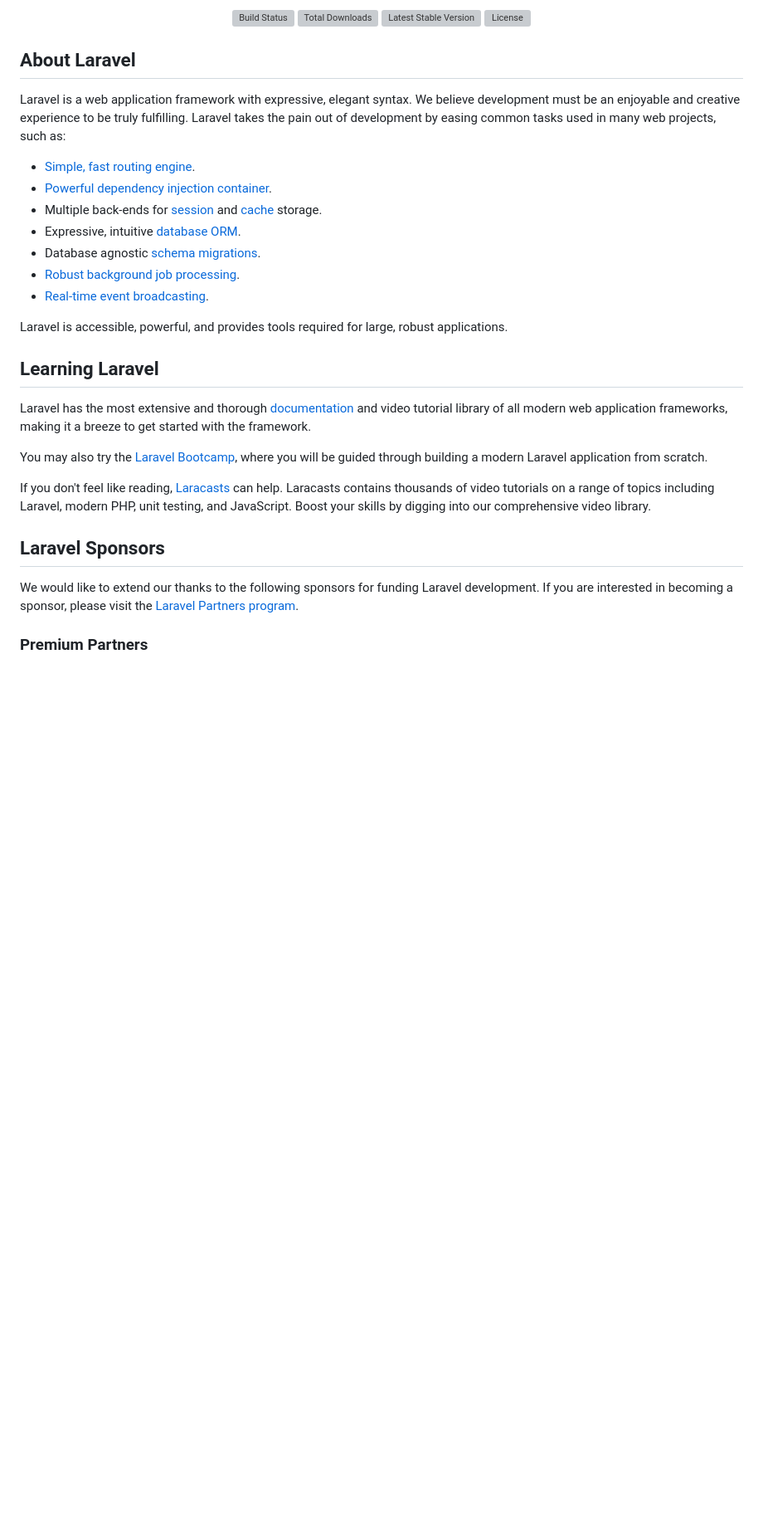
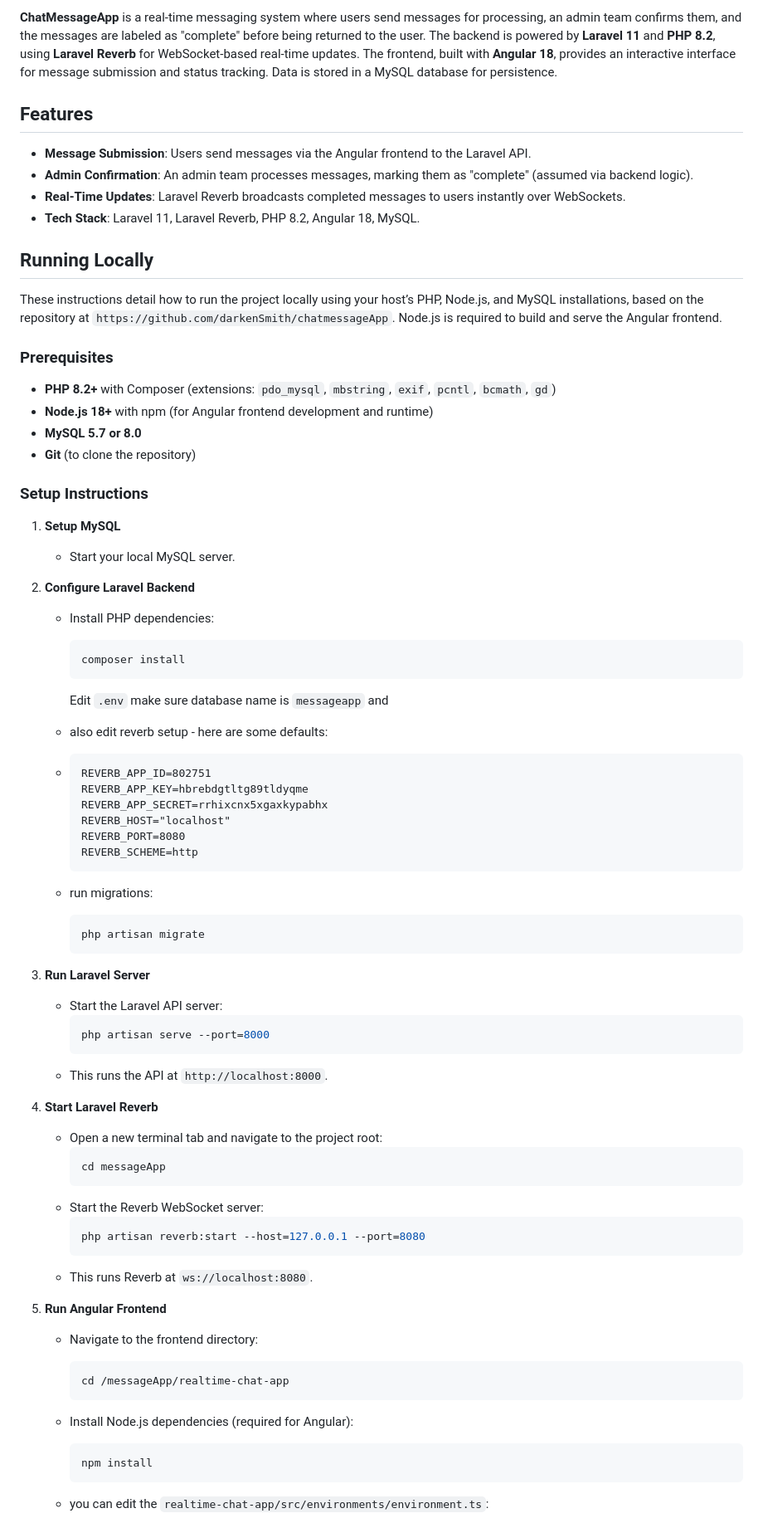
Before and after one commit to darkenSmith/chatmessageApp, a Markdown page: README.md, the part around one of its changes. Shown at 83% size. GitHub-like rendering; blank space fills up the shorter version; grey boxes are pictures that could not be loaded.

````diff
--- a/README.md
+++ b/README.md
@@ -2,36 +2,74 @@
 
-<p align="center">
-<a href="https://github.com/laravel/framework/actions"><img src="https://github.com/laravel/framework/workflows/tests/badge.svg" alt="Build Status"></a>
-<a href="https://packagist.org/packages/laravel/framework"><img src="https://img.shields.io/packagist/dt/laravel/framework" alt="Total Downloads"></a>
-<a href="https://packagist.org/packages/laravel/framework"><img src="https://img.shields.io/packagist/v/laravel/framework" alt="Latest Stable Version"></a>
-<a href="https://packagist.org/packages/laravel/framework"><img src="https://img.shields.io/packagist/l/laravel/framework" alt="License"></a>
-</p>
+**ChatMessageApp** is a real-time messaging system where users send messages for processing, an admin team confirms them, and the messages are labeled as "complete" before being returned to the user. The backend is powered by **Laravel 11** and **PHP 8.2**, using **Laravel Reverb** for WebSocket-based real-time updates. The frontend, built with **Angular 18**, provides an interactive interface for message submission and status tracking. Data is stored in a MySQL database for persistence.
 
-## About Laravel
+## Features
+- **Message Submission**: Users send messages via the Angular frontend to the Laravel API.
+- **Admin Confirmation**: An admin team processes messages, marking them as "complete" (assumed via backend logic).
+- **Real-Time Updates**: Laravel Reverb broadcasts completed messages to users instantly over WebSockets.
+- **Tech Stack**: Laravel 11, Laravel Reverb, PHP 8.2, Angular 18, MySQL.
 
-Laravel is a web application framework with expressive, elegant syntax. We believe development must be an enjoyable and creative experience to be truly fulfilling. Laravel takes the pain out of development by easing common tasks used in many web projects, such as:
+## Running Locally
 
-- [Simple, fast routing engine](https://laravel.com/docs/routing).
-- [Powerful dependency injection container](https://laravel.com/docs/container).
-- Multiple back-ends for [session](https://laravel.com/docs/session) and [cache](https://laravel.com/docs/cache) storage.
-- Expressive, intuitive [database ORM](https://laravel.com/docs/eloquent).
-- Database agnostic [schema migrations](https://laravel.com/docs/migrations).
-- [Robust background job processing](https://laravel.com/docs/queues).
-- [Real-time event broadcasting](https://laravel.com/docs/broadcasting).
+These instructions detail how to run the project locally using your host’s PHP, Node.js, and MySQL installations, based on the repository at `https://github.com/darkenSmith/chatmessageApp`. Node.js is required to build and serve the Angular frontend.
 
-Laravel is accessible, powerful, and provides tools required for large, robust applications.
+### Prerequisites
+- **PHP 8.2+** with Composer (extensions: `pdo_mysql`, `mbstring`, `exif`, `pcntl`, `bcmath`, `gd`)
+- **Node.js 18+** with npm (for Angular frontend development and runtime)
+- **MySQL 5.7 or 8.0**
+- **Git** (to clone the repository)
 
-## Learning Laravel
+### Setup Instructions
 
-Laravel has the most extensive and thorough [documentation](https://laravel.com/docs) and video tutorial library of all modern web application frameworks, making it a breeze to get started with the framework.
+1. **Setup MySQL**
+    - Start your local MySQL server.
 
-You may also try the [Laravel Bootcamp](https://bootcamp.laravel.com), where you will be guided through building a modern Laravel application from scratch.
+2. **Configure Laravel Backend**
+    - Install PHP dependencies:
+      ```bash
+      composer install
+      ```
 
-If you don't feel like reading, [Laracasts](https://laracasts.com) can help. Laracasts contains thousands of video tutorials on a range of topics including Laravel, modern PHP, unit testing, and JavaScript. Boost your skills by digging into our comprehensive video library.
+      Edit `.env` make sure database name is `messageapp` and
+    - also edit reverb setup - here are some defaults:
+    - ```
+      REVERB_APP_ID=802751
+      REVERB_APP_KEY=hbrebdgtltg89tldyqme
+      REVERB_APP_SECRET=rrhixcnx5xgaxkypabhx
+      REVERB_HOST="localhost"
+      REVERB_PORT=8080
+      REVERB_SCHEME=http
+      ```
+    - run migrations:
+      ```bash
+      php artisan migrate
+      ```
 
-## Laravel Sponsors
+3. **Run Laravel Server**
+    - Start the Laravel API server:
+      ```bash
+      php artisan serve --port=8000
+      ```
+    - This runs the API at `http://localhost:8000`.
 
-We would like to extend our thanks to the following sponsors for funding Laravel development. If you are interested in becoming a sponsor, please visit the [Laravel Partners program](https://partners.laravel.com).
+4. **Start Laravel Reverb**
+    - Open a new terminal tab and navigate to the project root:
+      ```bash
+      cd messageApp
+      ```
+    - Start the Reverb WebSocket server:
+      ```bash
+      php artisan reverb:start --host=127.0.0.1 --port=8080
+      ```
+    - This runs Reverb at `ws://localhost:8080`.
 
-### Premium Partners
+5. **Run Angular Frontend**
+    - Navigate to the frontend directory:
+      ```bash
+      cd /messageApp/realtime-chat-app
+      ```
+    - Install Node.js dependencies (required for Angular):
+      ```bash
+      npm install
+      ```
+    - you can edit the  `realtime-chat-app/src/environments/environment.ts`:
 
````
Also changed, not shown: other parts of README.md (+16 -28 lines).
